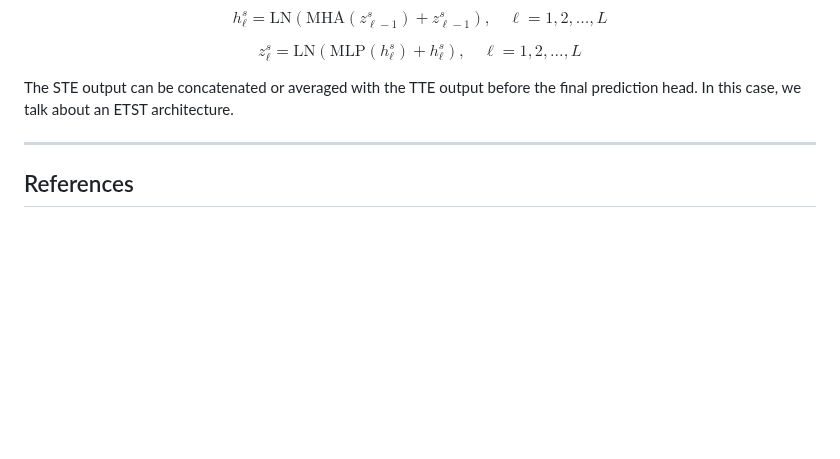
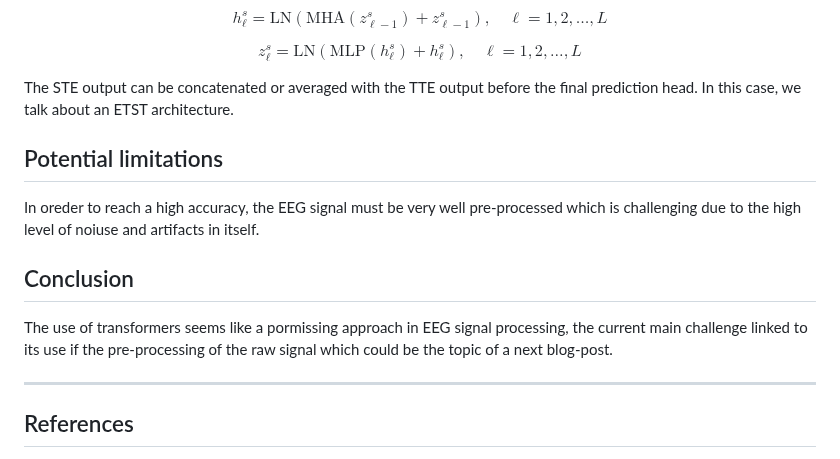
Before and after one commit to HABS-BRAIN/ai-driller, a Markdown page: articles/transformers.md, the part around the change. GitHub-like rendering; blank space fills up the shorter version.

```diff
--- a/articles/transformers.md
+++ b/articles/transformers.md
@@ -134,8 +134,14 @@ $$
 
 The STE output can be concatenated or averaged with the TTE output before the final prediction head. In this case, we talk about an ETST architecture.
 
+
+## Potential limitations
+In oreder to reach a high accuracy, the EEG signal must be very well pre-processed which is challenging due to the high level of noiuse and artifacts in itself.
+
+## Conclusion
+The use of transformers seems like a pormissing approach in EEG signal processing, the current main challenge linked to its use if the pre-processing of the raw signal which could be the topic of a next blog-post.
+
 ---
-
 ## References
 
 - Vaswani, A., Shazeer, N., Parmar, N., Uszkoreit, J., Jones, L., Gomez, A. N., Kaiser, Ł., & Polosukhin, I. (2017). [Attention is all you need](https://arxiv.org/abs/1706.03762). *Advances in Neural Information Processing Systems (NeurIPS)*, 30, 5998–6008.
```
